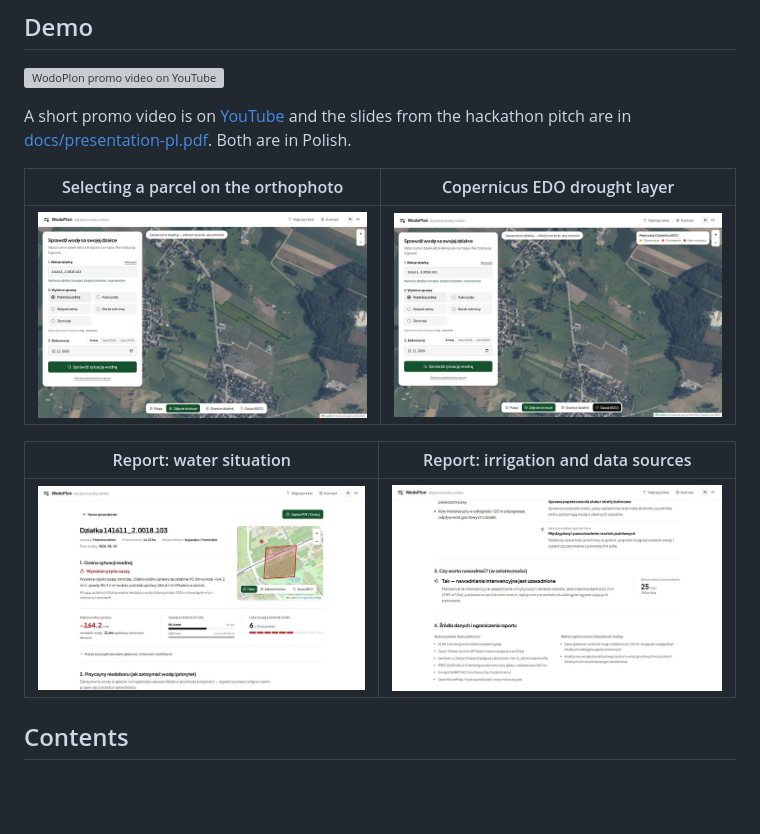
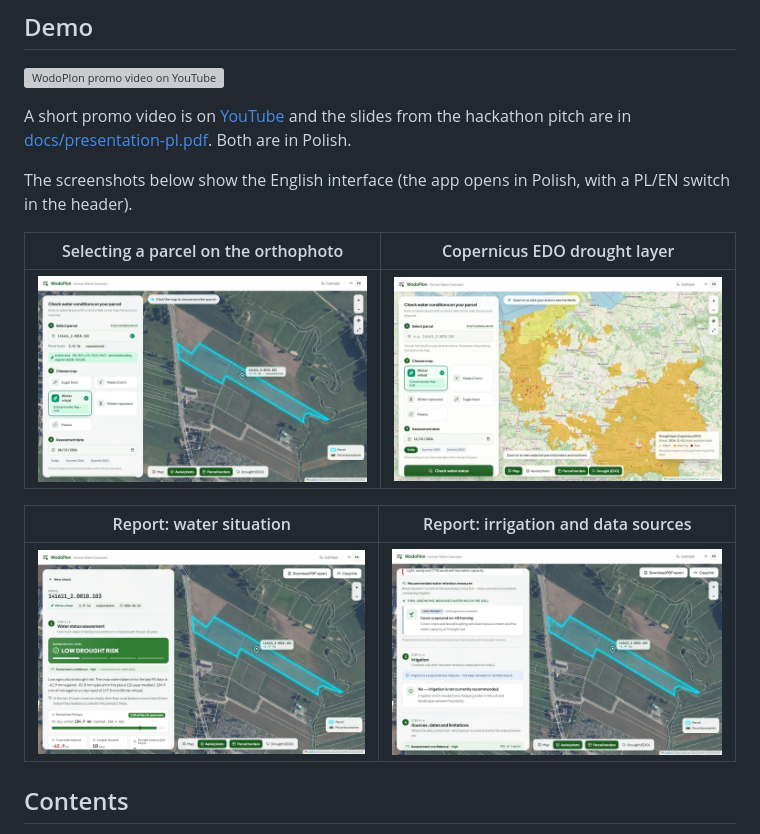
Before and after one commit to nikwaeis/HackNation2026, a Markdown page: README.md, the part around one of its changes. GitHub-like rendering; pictures changed too: docs/assets/screenshots/drought-layer.jpg, docs/assets/screenshots/parcel-selection.jpg, docs/assets/screenshots/report-assessment.jpg; blank space fills up the shorter version; grey boxes are pictures that could not be loaded.

```diff
--- a/README.md
+++ b/README.md
@@ -22,5 +22,7 @@ the crops).
 A short promo video is on [YouTube](https://youtu.be/_8m3ALKiHTU) and the slides from the hackathon pitch are in
 [docs/presentation-pl.pdf](docs/presentation-pl.pdf). Both are in Polish.
 
+The screenshots below show the English interface (the app opens in Polish, with a PL/EN switch in the header).
+
 | Selecting a parcel on the orthophoto | Copernicus EDO drought layer |
 |---|---|
```
Also changed, not shown: other parts of README.md (+2 -2 lines).
